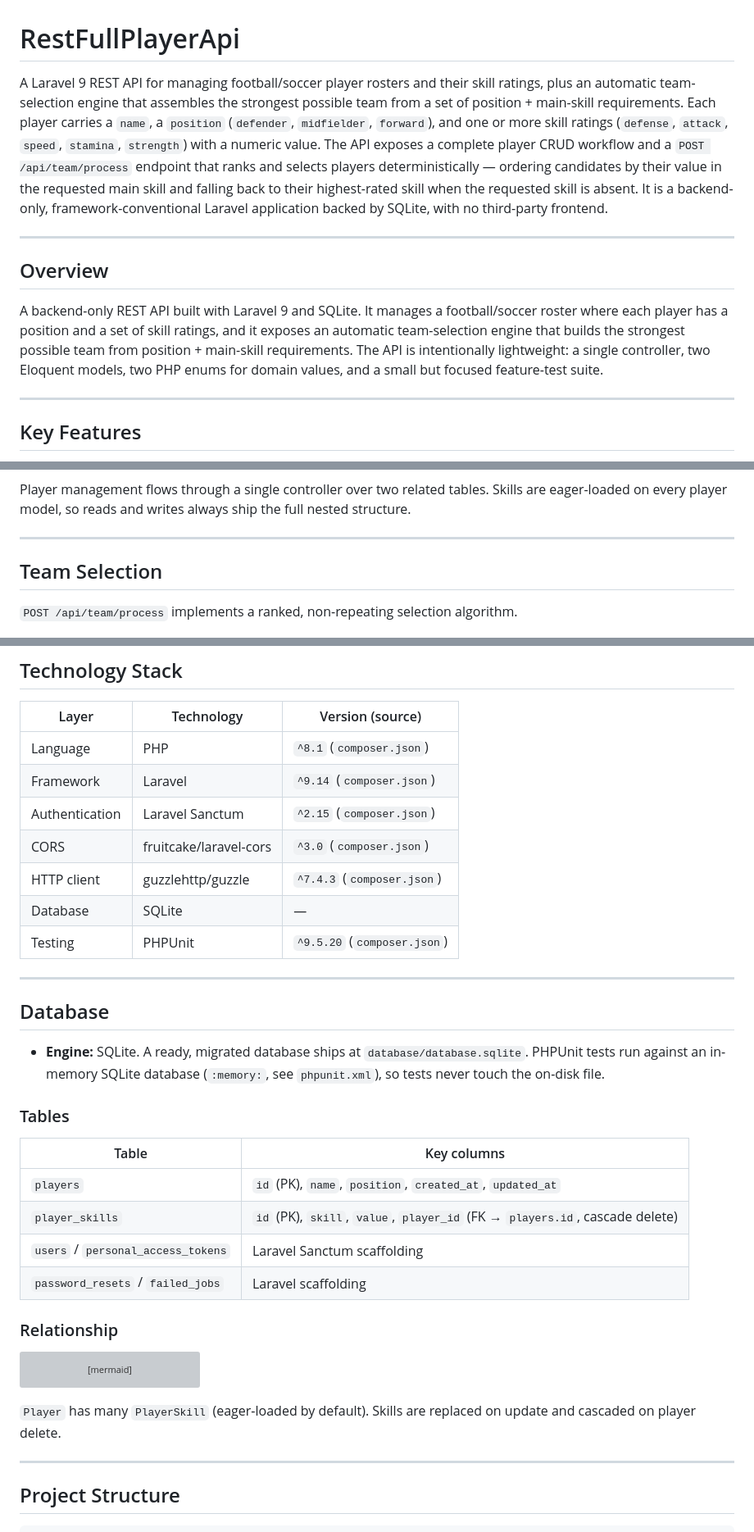
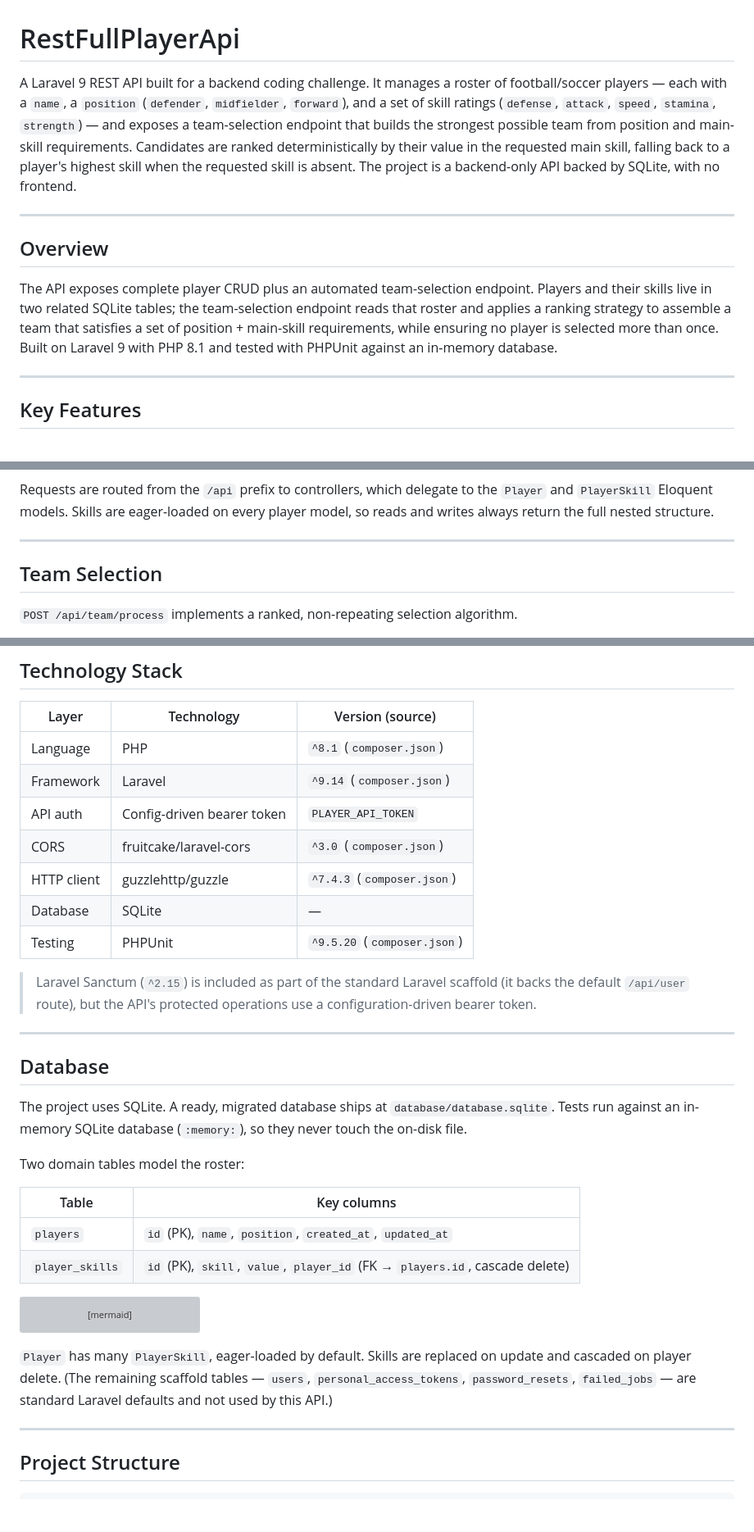
Before and after one commit to HidayahMF/RestFullPlayerApi, a Markdown page: README.md, 3 parts joined by grey strips. Shown at 82% size. Drawn GitHub-style; blank space fills up the shorter version; grey boxes are pictures that could not be loaded.

Commit message:
Polish README: concise recruiter-ready documentation

````diff
--- a/README.md
+++ b/README.md
@@ -1,12 +1,12 @@
 # RestFullPlayerApi
 
-A Laravel 9 REST API for managing football/soccer player rosters and their skill ratings, plus an automatic team-selection engine that assembles the strongest possible team from a set of position + main-skill requirements. Each player carries a `name`, a `position` (`defender`, `midfielder`, `forward`), and one or more skill ratings (`defense`, `attack`, `speed`, `stamina`, `strength`) with a numeric value. The API exposes a complete player CRUD workflow and a `POST /api/team/process` endpoint that ranks and selects players deterministically — ordering candidates by their value in the requested main skill and falling back to their highest-rated skill when the requested skill is absent. It is a backend-only, framework-conventional Laravel application backed by SQLite, with no third-party frontend.
+A Laravel 9 REST API built for a backend coding challenge. It manages a roster of football/soccer players — each with a `name`, a `position` (`defender`, `midfielder`, `forward`), and a set of skill ratings (`defense`, `attack`, `speed`, `stamina`, `strength`) — and exposes a team-selection endpoint that builds the strongest possible team from position and main-skill requirements. Candidates are ranked deterministically by their value in the requested main skill, falling back to a player's highest skill when the requested skill is absent. The project is a backend-only API backed by SQLite, with no frontend.
 
 ---
 
 ## Overview
 
-A backend-only REST API built with Laravel 9 and SQLite. It manages a football/soccer roster where each player has a position and a set of skill ratings, and it exposes an automatic team-selection engine that builds the strongest possible team from position + main-skill requirements. The API is intentionally lightweight: a single controller, two Eloquent models, two PHP enums for domain values, and a small but focused feature-test suite.
+The API exposes complete player CRUD plus an automated team-selection endpoint. Players and their skills live in two related SQLite tables; the team-selection endpoint reads that roster and applies a ranking strategy to assemble a team that satisfies a set of position + main-skill requirements, while ensuring no player is selected more than once. Built on Laravel 9 with PHP 8.1 and tested with PHPUnit against an in-memory database.
 
 ---
 
@@ -30,7 +30,7 @@ flowchart LR
     MOD --> DB[(SQLite database)]
 ```
 
-Player management flows through a single controller over two related tables. Skills are eager-loaded on every player model, so reads and writes always ship the full nested structure.
+Requests are routed from the `/api` prefix to controllers, which delegate to the `Player` and `PlayerSkill` Eloquent models. Skills are eager-loaded on every player model, so reads and writes always return the full nested structure.
 
 ---
 
@@ -163,28 +163,26 @@ Response `200`:
 | -------------- | ---------------------------- | ----------------------- |
 | Language       | PHP                          | `^8.1` (`composer.json`) |
 | Framework      | Laravel                      | `^9.14` (`composer.json`) |
-| Authentication | Laravel Sanctum              | `^2.15` (`composer.json`) |
+| API auth       | Config-driven bearer token   | `PLAYER_API_TOKEN`      |
 | CORS           | fruitcake/laravel-cors       | `^3.0` (`composer.json`) |
 | HTTP client    | guzzlehttp/guzzle            | `^7.4.3` (`composer.json`) |
 | Database       | SQLite                       | —                       |
 | Testing        | PHPUnit                      | `^9.5.20` (`composer.json`) |
 
+> Laravel Sanctum (`^2.15`) is included as part of the standard Laravel scaffold (it backs the default `/api/user` route), but the API's protected operations use a configuration-driven bearer token.
+
 ---
 
 ## Database
 
-- **Engine:** SQLite. A ready, migrated database ships at `database/database.sqlite`. PHPUnit tests run against an in-memory SQLite database (`:memory:`, see `phpunit.xml`), so tests never touch the on-disk file.
+The project uses SQLite. A ready, migrated database ships at `database/database.sqlite`. Tests run against an in-memory SQLite database (`:memory:`), so they never touch the on-disk file.
 
-### Tables
+Two domain tables model the roster:
 
 | Table | Key columns |
 | ----- | ----------- |
 | `players` | `id` (PK), `name`, `position`, `created_at`, `updated_at` |
 | `player_skills` | `id` (PK), `skill`, `value`, `player_id` (FK → `players.id`, cascade delete) |
-| `users` / `personal_access_tokens` | Laravel Sanctum scaffolding |
-| `password_resets` / `failed_jobs` | Laravel scaffolding |
-
-### Relationship
 
 ```mermaid
 erDiagram
@@ -202,7 +200,7 @@ erDiagram
     }
 ```
 
-`Player` has many `PlayerSkill` (eager-loaded by default). Skills are replaced on update and cascaded on player delete.
+`Player` has many `PlayerSkill`, eager-loaded by default. Skills are replaced on update and cascaded on player delete. (The remaining scaffold tables — `users`, `personal_access_tokens`, `password_resets`, `failed_jobs` — are standard Laravel defaults and not used by this API.)
 
 ---
 
````
Also changed, not shown: other parts of README.md (+2 -2 lines).
